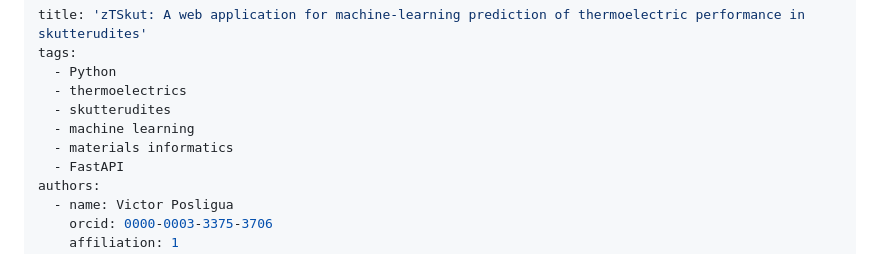
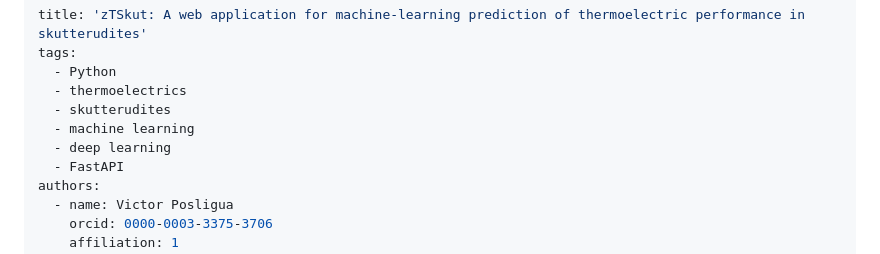
Before and after one commit to victorhph8/zTSkut, a Markdown page: paper/paper.md, the part around the change. Drawn GitHub-style.

```diff
--- a/paper/paper.md
+++ b/paper/paper.md
@@ -5,7 +5,7 @@ tags:
   - thermoelectrics
   - skutterudites
   - machine learning
-  - materials informatics
+  - deep learning
   - FastAPI
 authors:
   - name: Victor Posligua
```
